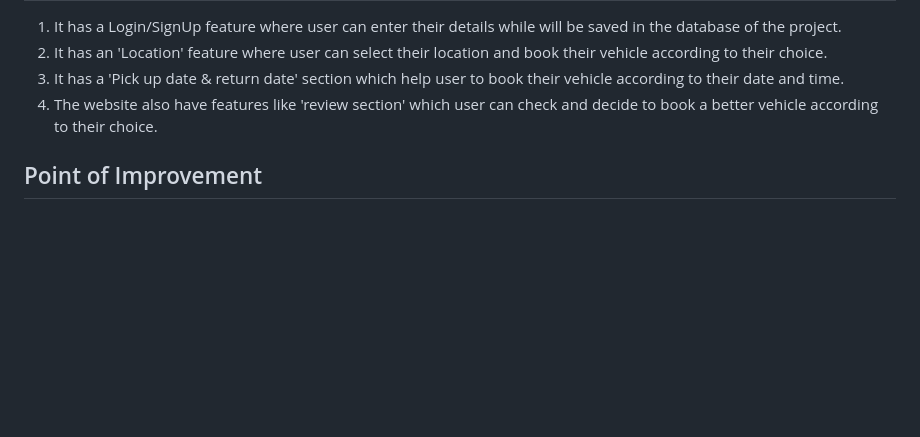
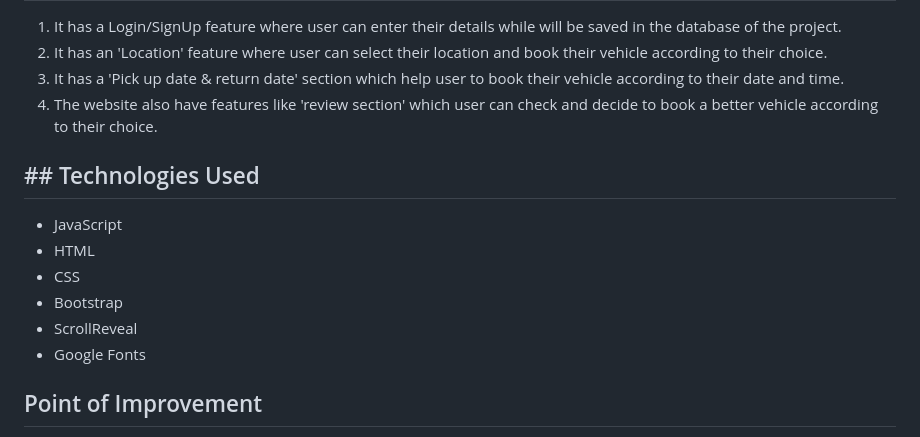
Before and after one commit to Sidxayos/Car-Rental-Website, a Markdown page: README.md, the part around the change. Drawn GitHub-style; blank space fills up the shorter version.

```diff
--- a/README.md
+++ b/README.md
@@ -14,6 +14,15 @@ Car-Rental-Website is a car rental website which is aimed at developing an onlin
 3. It has a 'Pick up date & return date' section which help user to book their vehicle according to their date and time.
 4. The website also have features like 'review section' which user can check and decide to book a better vehicle according to their choice.
 
+## ## Technologies Used
+
+- JavaScript
+- HTML
+- CSS
+- Bootstrap
+- ScrollReveal
+- Google Fonts
+
 ## Point of Improvement
 
 1. It still requires a payment gateway to be integrated into it so as to enable the users to pay for their rent.
```
